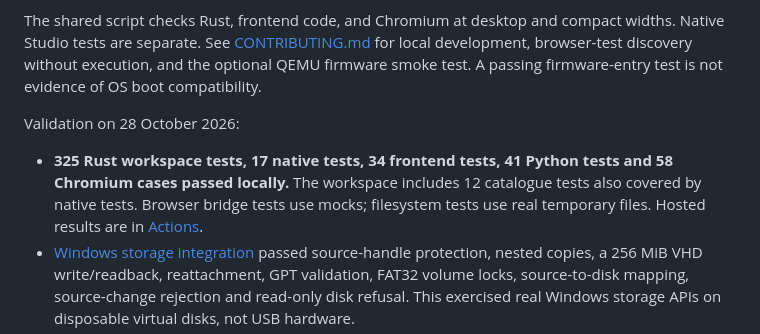
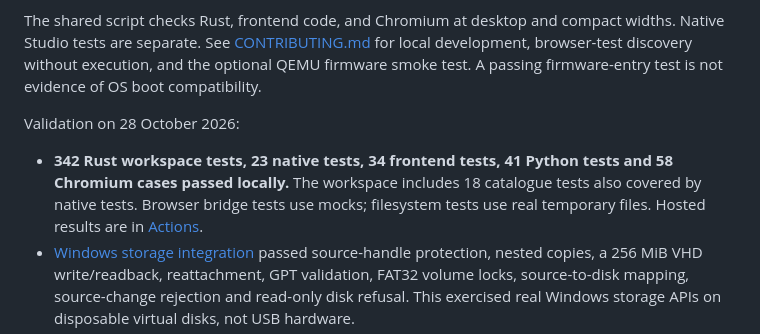
Before and after one commit to IsoHopper/isohopper, a Markdown page: README.md, the part around the change. Rendered like a GitHub page.

Commit message:
docs: record verified storage and source test counts
Co-Author: Charlie's Agent

```diff
--- a/README.md
+++ b/README.md
@@ -57,7 +57,7 @@ The shared script checks Rust, frontend code, and Chromium at desktop and compac
 
 Validation on 28 October 2026:
 
-- **325 Rust workspace tests, 17 native tests, 34 frontend tests, 41 Python tests and 58 Chromium cases passed locally.** The workspace includes 12 catalogue tests also covered by native tests. Browser bridge tests use mocks; filesystem tests use real temporary files. Hosted results are in [Actions](https://github.com/IsoHopper/isohopper/actions).
+- **342 Rust workspace tests, 23 native tests, 34 frontend tests, 41 Python tests and 58 Chromium cases passed locally.** The workspace includes 18 catalogue tests also covered by native tests. Browser bridge tests use mocks; filesystem tests use real temporary files. Hosted results are in [Actions](https://github.com/IsoHopper/isohopper/actions).
 - [Windows storage integration](https://github.com/IsoHopper/isohopper/actions/runs/40708807100) passed source-handle protection, nested copies, a 256 MiB VHD write/readback, reattachment, GPT validation, FAT32 volume locks, source-to-disk mapping, source-change rejection and read-only disk refusal. This exercised real Windows storage APIs on disposable virtual disks, not USB hardware.
 - Windows CI currently cannot retain active pagefile handles (Win32 32), and executable external-backing queries are unsupported there (Win32 1). Tests record these limits; they do not count as safe or enable physical preparation.
 - QEMU passed firmware entry, EFI utility handoff/return, and confirmed guest power requests. The next firmware setup screen was not inspected.
```
